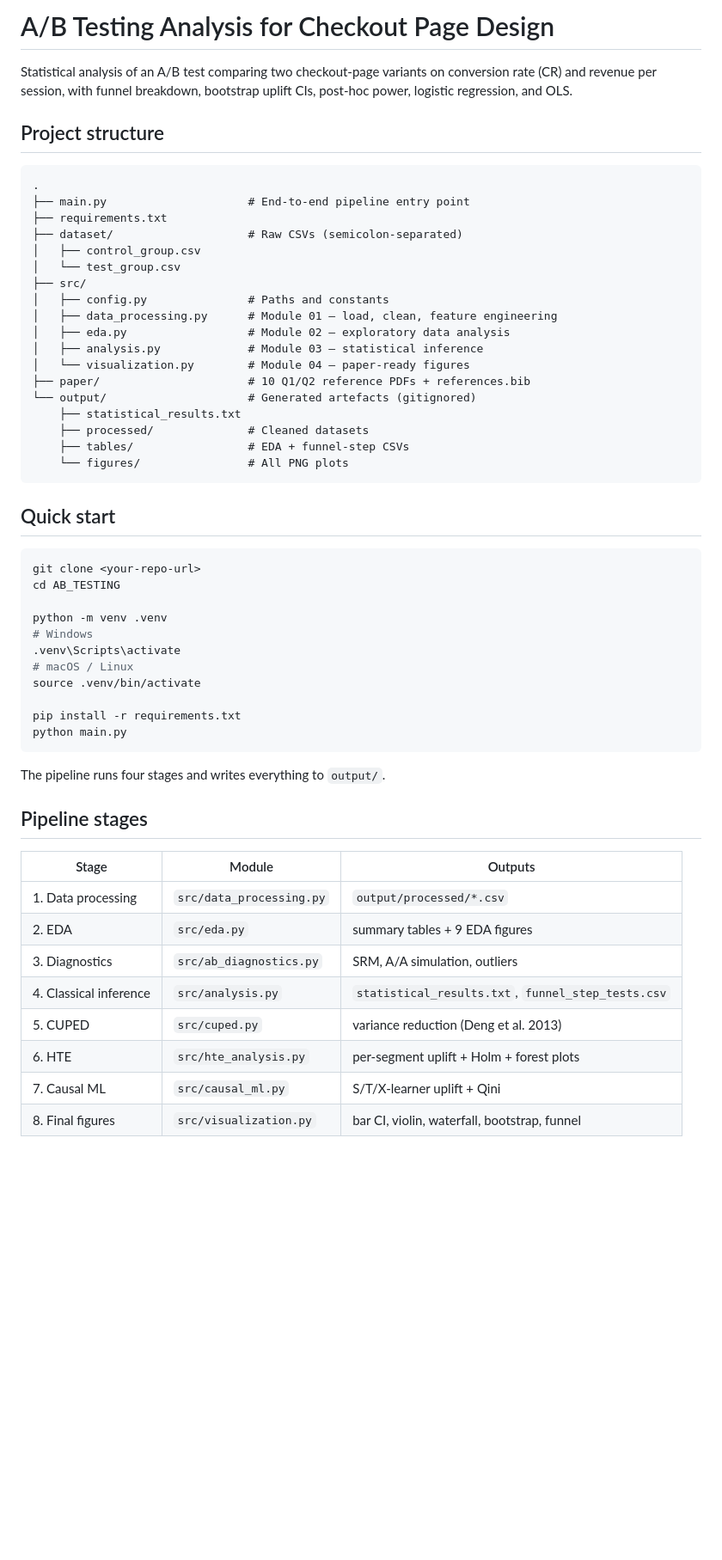
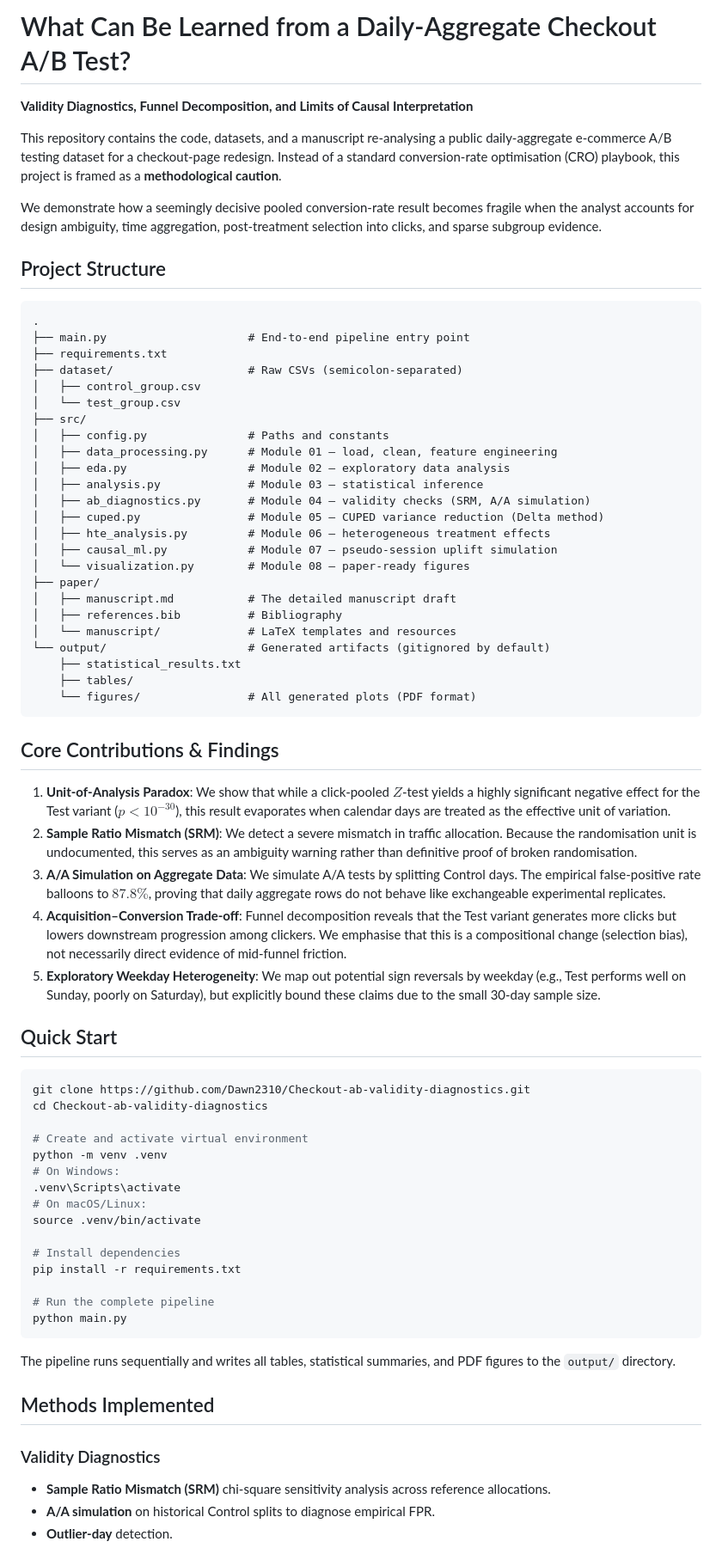
Before and after one commit to Dawn2310/Checkout-ab-validity-diagnostics, a Markdown page: README.md, the part around one of its changes. Shown at 86% size. Drawn GitHub-style; blank space fills up the shorter version.

Commit message:
Update README.md with detailed methodological framing

````diff
--- a/README.md
+++ b/README.md
@@ -1,12 +1,13 @@
-# A/B Testing Analysis for Checkout Page Design
+# What Can Be Learned from a Daily-Aggregate Checkout A/B Test?
+**Validity Diagnostics, Funnel Decomposition, and Limits of Causal Interpretation**
 
-Statistical analysis of an A/B test comparing two checkout-page variants on
-conversion rate (CR) and revenue per session, with funnel breakdown,
-bootstrap uplift CIs, post-hoc power, logistic regression, and OLS.
+This repository contains the code, datasets, and a manuscript re-analysing a public daily-aggregate e-commerce A/B testing dataset for a checkout-page redesign. Instead of a standard conversion-rate optimisation (CRO) playbook, this project is framed as a **methodological caution**.
 
-## Project structure
+We demonstrate how a seemingly decisive pooled conversion-rate result becomes fragile when the analyst accounts for design ambiguity, time aggregation, post-treatment selection into clicks, and sparse subgroup evidence.
 
-```
+## Project Structure
+
+```text
 .
 ├── main.py                     # End-to-end pipeline entry point
 ├── requirements.txt
@@ -18,43 +19,55 @@ bootstrap uplift CIs, post-hoc power, logistic regression, and OLS.
 │   ├── data_processing.py      # Module 01 — load, clean, feature engineering
 │   ├── eda.py                  # Module 02 — exploratory data analysis
 │   ├── analysis.py             # Module 03 — statistical inference
-│   └── visualization.py        # Module 04 — paper-ready figures
-├── paper/                      # 10 Q1/Q2 reference PDFs + references.bib
-└── output/                     # Generated artefacts (gitignored)
+│   ├── ab_diagnostics.py       # Module 04 — validity checks (SRM, A/A simulation)
+│   ├── cuped.py                # Module 05 — CUPED variance reduction (Delta method)
+│   ├── hte_analysis.py         # Module 06 — heterogeneous treatment effects
+│   ├── causal_ml.py            # Module 07 — pseudo-session uplift simulation
+│   └── visualization.py        # Module 08 — paper-ready figures
+├── paper/
+│   ├── manuscript.md           # The detailed manuscript draft
+│   ├── references.bib          # Bibliography
+│   └── manuscript/             # LaTeX templates and resources
+└── output/                     # Generated artifacts (gitignored by default)
     ├── statistical_results.txt
-    ├── processed/              # Cleaned datasets
-    ├── tables/                 # EDA + funnel-step CSVs
-    └── figures/                # All PNG plots
+    ├── tables/
+    └── figures/                # All generated plots (PDF format)
 ```
 
-## Quick start
+## Core Contributions & Findings
+
+1. **Unit-of-Analysis Paradox**: We show that while a click-pooled $Z$-test yields a highly significant negative effect for the Test variant ($p < 10^{-30}$), this result evaporates when calendar days are treated as the effective unit of variation.
+2. **Sample Ratio Mismatch (SRM)**: We detect a severe mismatch in traffic allocation. Because the randomisation unit is undocumented, this serves as an ambiguity warning rather than definitive proof of broken randomisation.
+3. **A/A Simulation on Aggregate Data**: We simulate A/A tests by splitting Control days. The empirical false-positive rate balloons to $87.8\%$, proving that daily aggregate rows do not behave like exchangeable experimental replicates.
+4. **Acquisition–Conversion Trade-off**: Funnel decomposition reveals that the Test variant generates more clicks but lowers downstream progression among clickers. We emphasise that this is a compositional change (selection bias), not necessarily direct evidence of mid-funnel friction.
+5. **Exploratory Weekday Heterogeneity**: We map out potential sign reversals by weekday (e.g., Test performs well on Sunday, poorly on Saturday), but explicitly bound these claims due to the small 30-day sample size.
+
+## Quick Start
 
 ```bash
-git clone <your-repo-url>
-cd AB_TESTING
+git clone https://github.com/Dawn2310/Checkout-ab-validity-diagnostics.git
+cd Checkout-ab-validity-diagnostics
 
+# Create and activate virtual environment
 python -m venv .venv
-# Windows
+# On Windows:
 .venv\Scripts\activate
-# macOS / Linux
+# On macOS/Linux:
 source .venv/bin/activate
 
+# Install dependencies
 pip install -r requirements.txt
+
+# Run the complete pipeline
 python main.py
 ```
 
-The pipeline runs four stages and writes everything to `output/`.
+The pipeline runs sequentially and writes all tables, statistical summaries, and PDF figures to the `output/` directory.
 
-## Pipeline stages
+## Methods Implemented
 
-| Stage | Module | Outputs |
-|---|---|---|
-| 1. Data processing | `src/data_processing.py` | `output/processed/*.csv` |
-| 2. EDA | `src/eda.py` | summary tables + 9 EDA figures |
-| 3. Diagnostics | `src/ab_diagnostics.py` | SRM, A/A simulation, outliers |
-| 4. Classical inference | `src/analysis.py` | `statistical_results.txt`, `funnel_step_tests.csv` |
-| 5. CUPED | `src/cuped.py` | variance reduction (Deng et al. 2013) |
-| 6. HTE | `src/hte_analysis.py` | per-segment uplift + Holm + forest plots |
-| 7. Causal ML | `src/causal_ml.py` | S/T/X-learner uplift + Qini |
-| 8. Final figures | `src/visualization.py` | bar CI, violin, waterfall, bootstrap, funnel |
+### Validity Diagnostics
+- **Sample Ratio Mismatch (SRM)** chi-square sensitivity analysis across reference allocations.
+- **A/A simulation** on historical Control splits to diagnose empirical FPR.
+- **Outlier-day** detection.
 
````
Also changed, not shown: other parts of README.md (+12 -38 lines).
